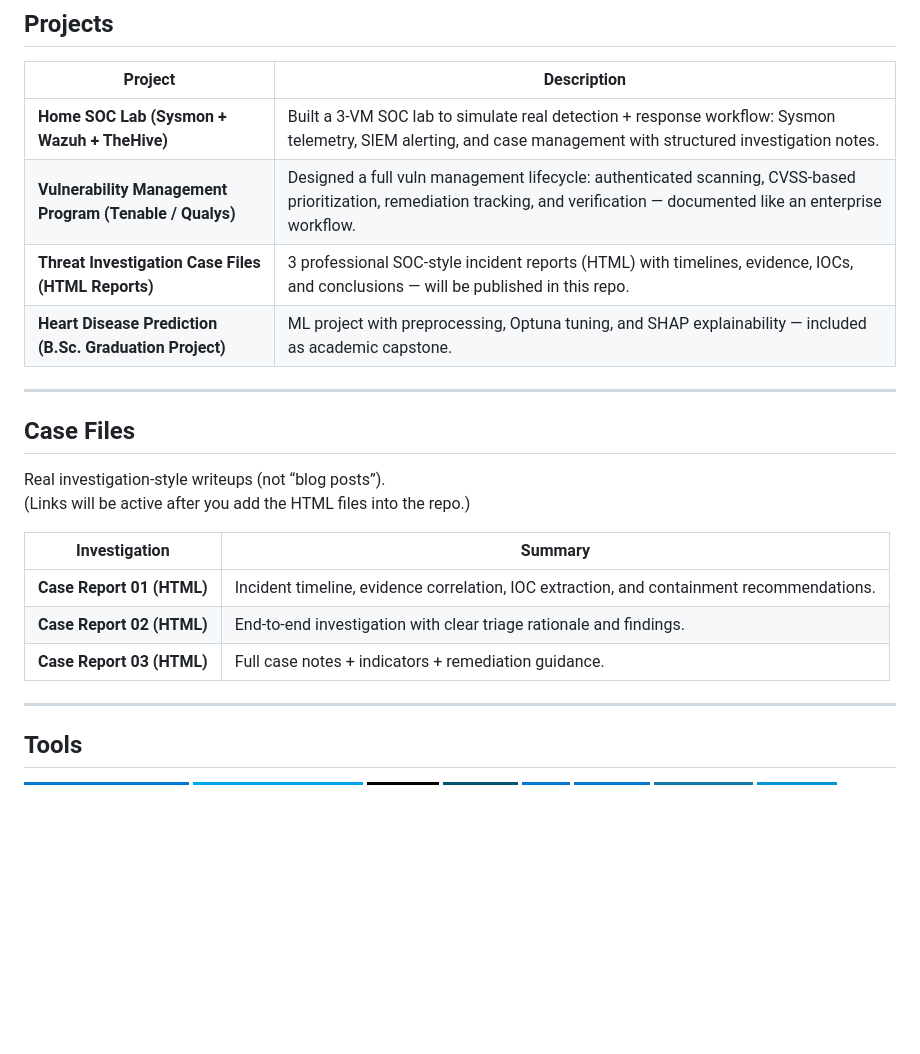
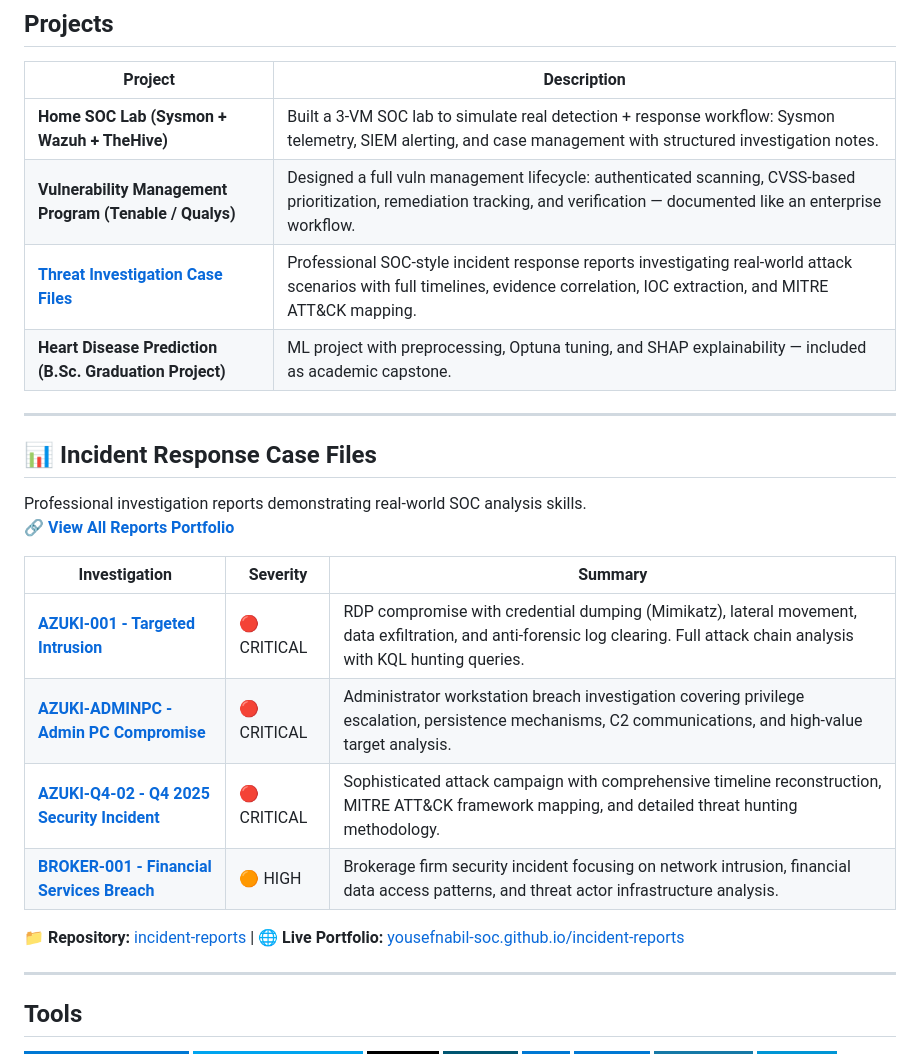
Before and after one commit to YousefNabil-SOC/YousefNabil-SOC, a Markdown page: README.md, the part around the change. Drawn GitHub-style; badges without logos; blank space fills up the shorter version.

Commit message:
Update README.md
Add incident reports portfolio links

```diff
--- a/README.md
+++ b/README.md
@@ -27,21 +27,24 @@ Entry-level SOC analyst based in **Doha, Qatar** — focused on alert triage, in
 |-------------|-----------------|
 | **Home SOC Lab (Sysmon + Wazuh + TheHive)** | Built a 3-VM SOC lab to simulate real detection + response workflow: Sysmon telemetry, SIEM alerting, and case management with structured investigation notes. |
 | **Vulnerability Management Program (Tenable / Qualys)** | Designed a full vuln management lifecycle: authenticated scanning, CVSS-based prioritization, remediation tracking, and verification — documented like an enterprise workflow. |
-| **Threat Investigation Case Files (HTML Reports)** | 3 professional SOC-style incident reports (HTML) with timelines, evidence, IOCs, and conclusions — will be published in this repo. |
+| **[Threat Investigation Case Files](https://github.com/YousefNabil-SOC/incident-reports)** | Professional SOC-style incident response reports investigating real-world attack scenarios with full timelines, evidence correlation, IOC extraction, and MITRE ATT&CK mapping. |
 | **Heart Disease Prediction (B.Sc. Graduation Project)** | ML project with preprocessing, Optuna tuning, and SHAP explainability — included as academic capstone. |
 
 ---
 
-## **Case Files**
+## **📊 Incident Response Case Files**
 
-Real investigation-style writeups (not “blog posts”).
-(Links will be active after you add the HTML files into the repo.)
+Professional investigation reports demonstrating real-world SOC analysis skills.
+**[🔗 View All Reports Portfolio](https://yousefnabil-soc.github.io/incident-reports/)**
 
-| **Investigation** | **Summary** |
-|-------------------|-------------|
-| **Case Report 01 (HTML)** | Incident timeline, evidence correlation, IOC extraction, and containment recommendations. |
-| **Case Report 02 (HTML)** | End-to-end investigation with clear triage rationale and findings. |
-| **Case Report 03 (HTML)** | Full case notes + indicators + remediation guidance. |
+| **Investigation** | **Severity** | **Summary** |
+|-------------------|--------------|-------------|
+| **[AZUKI-001 - Targeted Intrusion](https://yousefnabil-soc.github.io/incident-reports/AZUKI-001_IR-Report.html)** | 🔴 CRITICAL | RDP compromise with credential dumping (Mimikatz), lateral movement, data exfiltration, and anti-forensic log clearing. Full attack chain analysis with KQL hunting queries. |
+| **[AZUKI-ADMINPC - Admin PC Compromise](https://yousefnabil-soc.github.io/incident-reports/AZUKI-ADMINPC_IR-Report.html)** | 🔴 CRITICAL | Administrator workstation breach investigation covering privilege escalation, persistence mechanisms, C2 communications, and high-value target analysis. |
+| **[AZUKI-Q4-02 - Q4 2025 Security Incident](https://yousefnabil-soc.github.io/incident-reports/AZUKI-Q4-02_IR-Report.html)** | 🔴 CRITICAL | Sophisticated attack campaign with comprehensive timeline reconstruction, MITRE ATT&CK framework mapping, and detailed threat hunting methodology. |
+| **[BROKER-001 - Financial Services Breach](https://yousefnabil-soc.github.io/incident-reports/BROKER-001_IR-Report.html)** | 🟠 HIGH | Brokerage firm security incident focusing on network intrusion, financial data access patterns, and threat actor infrastructure analysis. |
+
+**📁 Repository:** [incident-reports](https://github.com/YousefNabil-SOC/incident-reports) | **🌐 Live Portfolio:** [yousefnabil-soc.github.io/incident-reports](https://yousefnabil-soc.github.io/incident-reports/)
 
 ---
 
```
